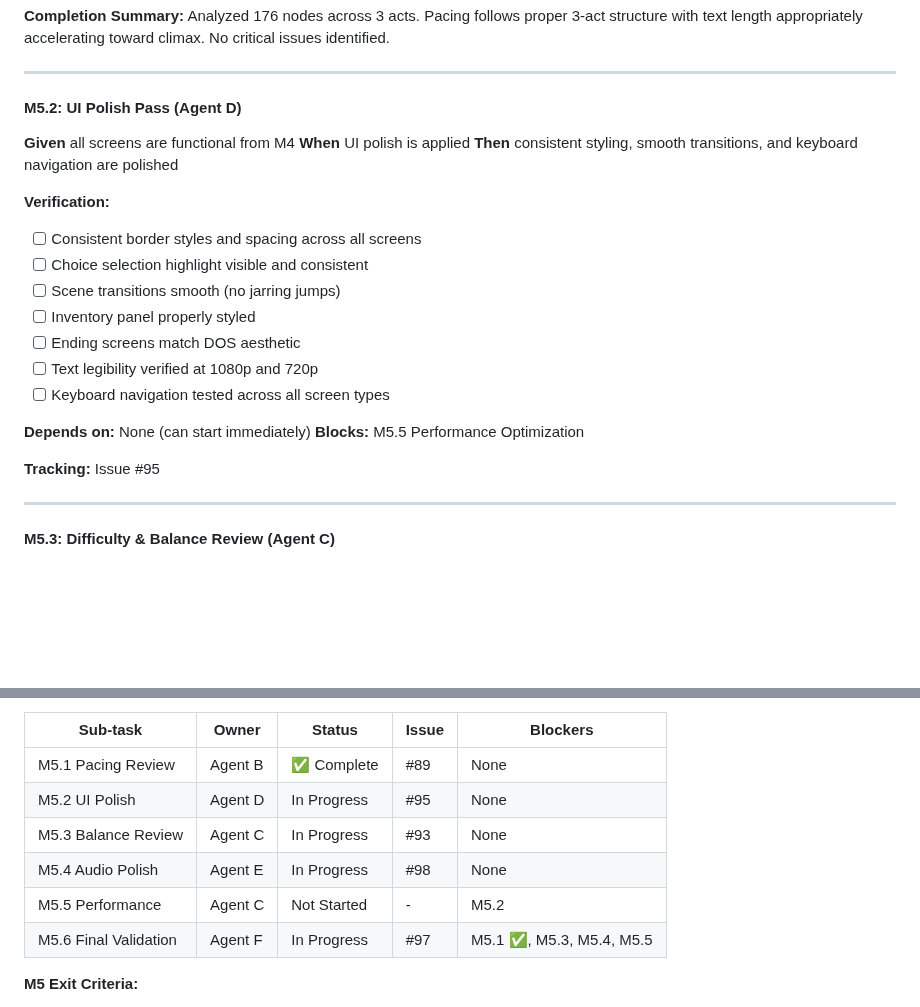
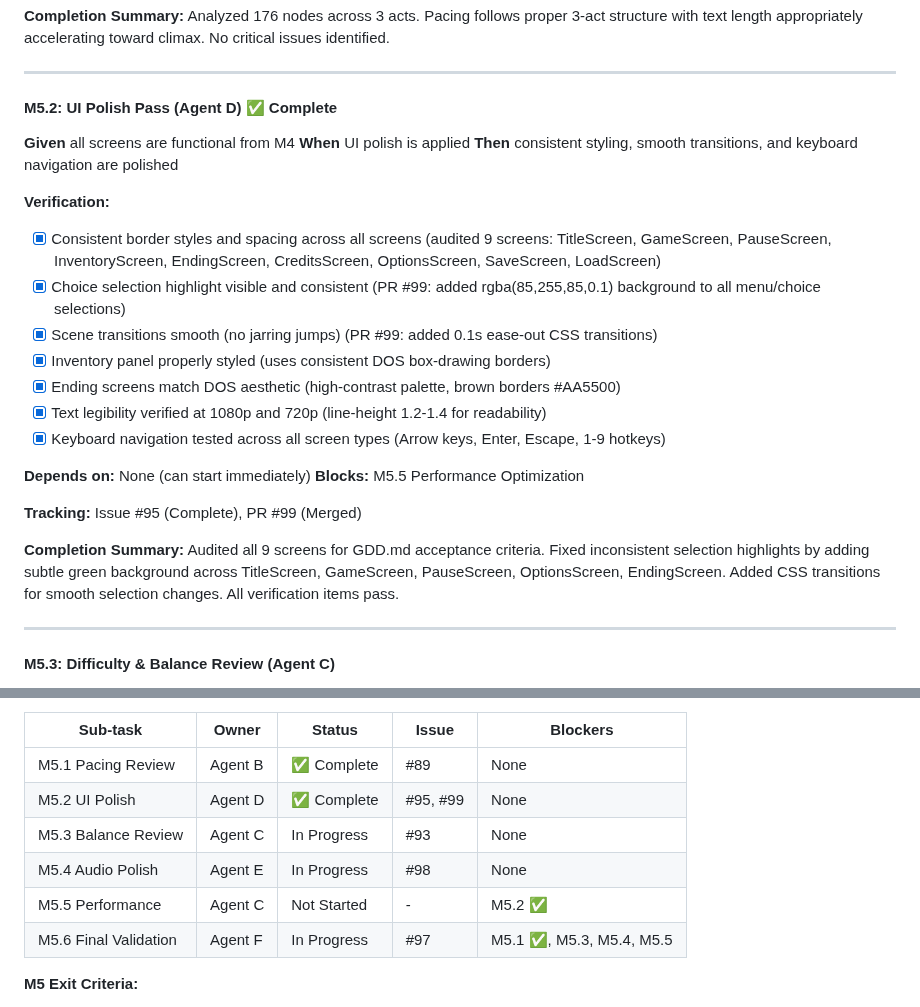
Before and after one commit to adrianleb/gamebook-web, a Markdown page: docs/GDD.md, 2 parts joined by grey strips. GitHub-like rendering; blank space fills up the shorter version.

Commit message:
docs: mark M5.2 UI Polish Pass as complete

```diff
--- a/docs/GDD.md
+++ b/docs/GDD.md
@@ -454,25 +454,27 @@ M4 is complete when:
 
 ---
 
-#### M5.2: UI Polish Pass (Agent D)
+#### M5.2: UI Polish Pass (Agent D) ✅ Complete
 
 **Given** all screens are functional from M4
 **When** UI polish is applied
 **Then** consistent styling, smooth transitions, and keyboard navigation are polished
 
 **Verification:**
-- [ ] Consistent border styles and spacing across all screens
-- [ ] Choice selection highlight visible and consistent
-- [ ] Scene transitions smooth (no jarring jumps)
-- [ ] Inventory panel properly styled
-- [ ] Ending screens match DOS aesthetic
-- [ ] Text legibility verified at 1080p and 720p
-- [ ] Keyboard navigation tested across all screen types
+- [x] Consistent border styles and spacing across all screens (audited 9 screens: TitleScreen, GameScreen, PauseScreen, InventoryScreen, EndingScreen, CreditsScreen, OptionsScreen, SaveScreen, LoadScreen)
+- [x] Choice selection highlight visible and consistent (PR #99: added rgba(85,255,85,0.1) background to all menu/choice selections)
+- [x] Scene transitions smooth (no jarring jumps) (PR #99: added 0.1s ease-out CSS transitions)
+- [x] Inventory panel properly styled (uses consistent DOS box-drawing borders)
+- [x] Ending screens match DOS aesthetic (high-contrast palette, brown borders #AA5500)
+- [x] Text legibility verified at 1080p and 720p (line-height 1.2-1.4 for readability)
+- [x] Keyboard navigation tested across all screen types (Arrow keys, Enter, Escape, 1-9 hotkeys)
 
 **Depends on:** None (can start immediately)
 **Blocks:** M5.5 Performance Optimization
 
-**Tracking:** Issue #95
+**Tracking:** Issue #95 (Complete), PR #99 (Merged)
+
+**Completion Summary:** Audited all 9 screens for GDD.md acceptance criteria. Fixed inconsistent selection highlights by adding subtle green background across TitleScreen, GameScreen, PauseScreen, OptionsScreen, EndingScreen. Added CSS transitions for smooth selection changes. All verification items pass.
 
 ---
 
@@ -594,10 +596,10 @@ M5.5 (Perf)          │                    │
 | Sub-task | Owner | Status | Issue | Blockers |
 |----------|-------|--------|-------|----------|
 | M5.1 Pacing Review | Agent B | ✅ Complete | #89 | None |
-| M5.2 UI Polish | Agent D | In Progress | #95 | None |
+| M5.2 UI Polish | Agent D | ✅ Complete | #95, #99 | None |
 | M5.3 Balance Review | Agent C | In Progress | #93 | None |
 | M5.4 Audio Polish | Agent E | In Progress | #98 | None |
-| M5.5 Performance | Agent C | Not Started | - | M5.2 |
+| M5.5 Performance | Agent C | Not Started | - | M5.2 ✅ |
 | M5.6 Final Validation | Agent F | In Progress | #97 | M5.1 ✅, M5.3, M5.4, M5.5 |
 
 **M5 Exit Criteria:**
```
